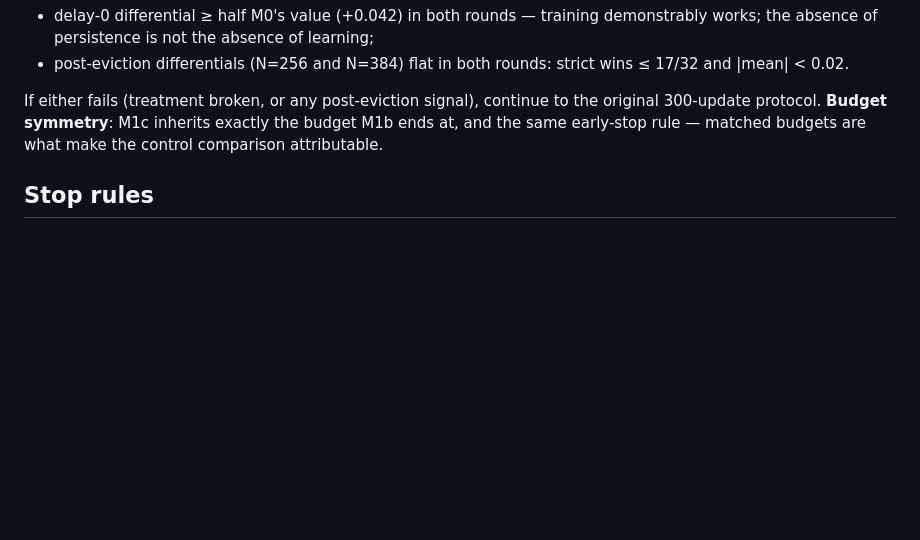
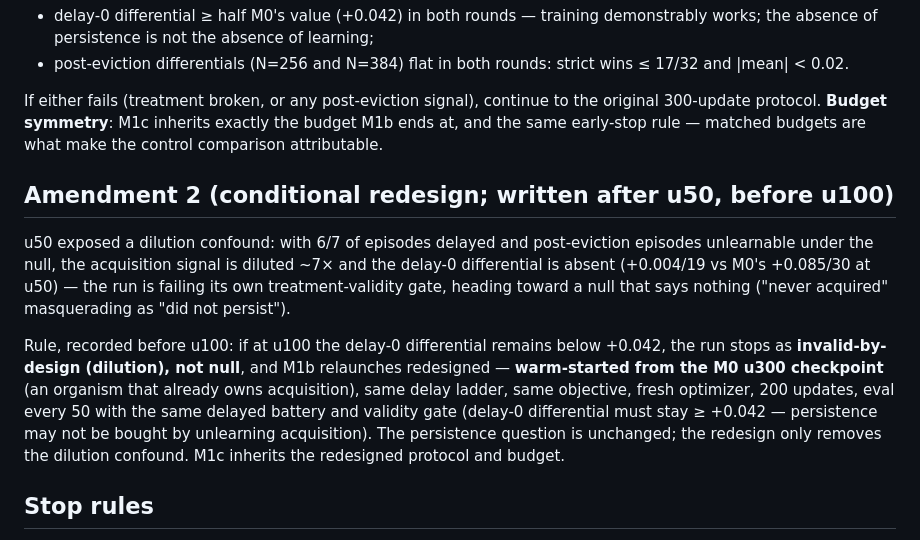
Before and after one commit to MLTQ/DMON-1, a Markdown page: fable2/experiments/m1b-delayed-expression.md, the part around the change. Rendered like a GitHub page; blank space fills up the shorter version.

Commit message:
M1b amendment 2: conditional warm-start redesign (dilution confound)
u50: delayed differentials flat as predicted, but delay-0 acquisition
absent (+0.004/19 vs M0's +0.085/30) — 6/7 delayed episodes dilute the
acquisition signal ~7x and the validity gate is failing. If u100
confirms, the run stops as invalid-by-design and relaunches warm-started
from the M0 checkpoint: every delayed episode then trains retention, not
diluted acquisition.

Co-Authored-By: Claude Fable 5 <noreply@anthropic.com>

```diff
--- a/fable2/experiments/m1b-delayed-expression.md
+++ b/fable2/experiments/m1b-delayed-expression.md
@@ -66,6 +66,24 @@ the original 300-update protocol. **Budget symmetry**: M1c inherits exactly the
 budget M1b ends at, and the same early-stop rule — matched budgets are what
 make the control comparison attributable.
 
+## Amendment 2 (conditional redesign; written after u50, before u100)
+
+u50 exposed a dilution confound: with 6/7 of episodes delayed and post-eviction
+episodes unlearnable under the null, the acquisition signal is diluted ~7× and
+the delay-0 differential is absent (+0.004/19 vs M0's +0.085/30 at u50) — the
+run is failing its own treatment-validity gate, heading toward a null that says
+nothing ("never acquired" masquerading as "did not persist").
+
+Rule, recorded before u100: if at u100 the delay-0 differential remains below
++0.042, the run stops as **invalid-by-design (dilution), not null**, and M1b
+relaunches redesigned — **warm-started from the M0 u300 checkpoint** (an
+organism that already owns acquisition), same delay ladder, same objective,
+fresh optimizer, 200 updates, eval every 50 with the same delayed battery and
+validity gate (delay-0 differential must stay ≥ +0.042 — persistence may not be
+bought by unlearning acquisition). The persistence question is unchanged; the
+redesign only removes the dilution confound. M1c inherits the redesigned
+protocol and budget.
+
 ## Stop rules
 
 - A fail (predicted): stop at 300; no duration/scale moves; proceed to M1c
```
